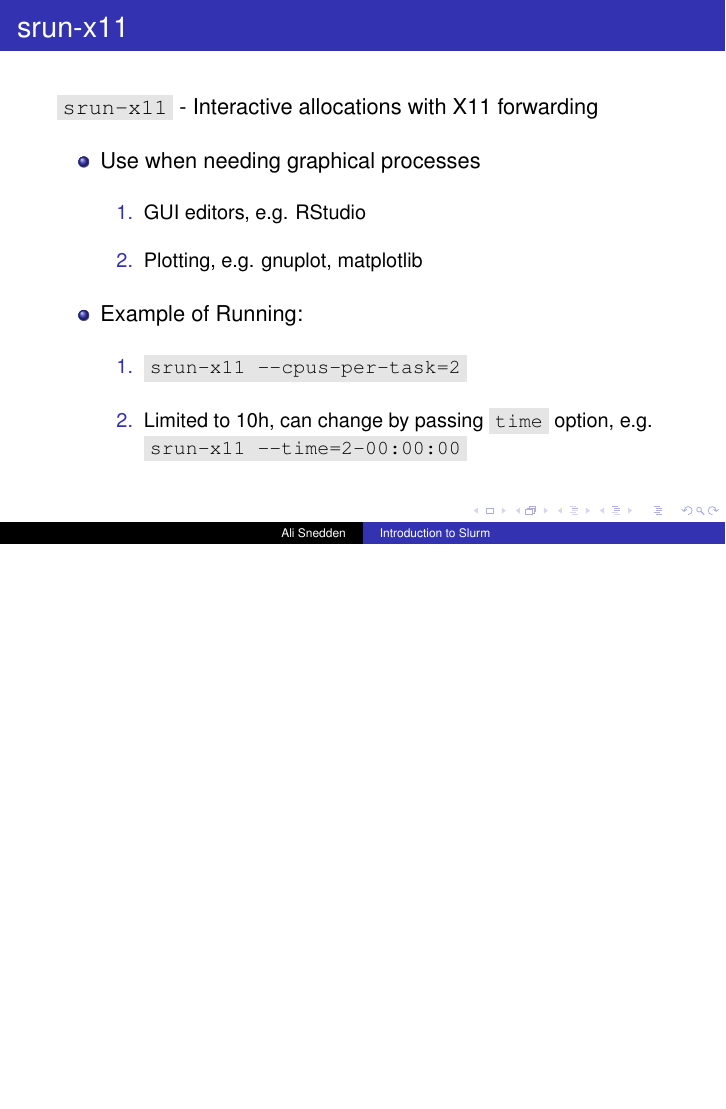
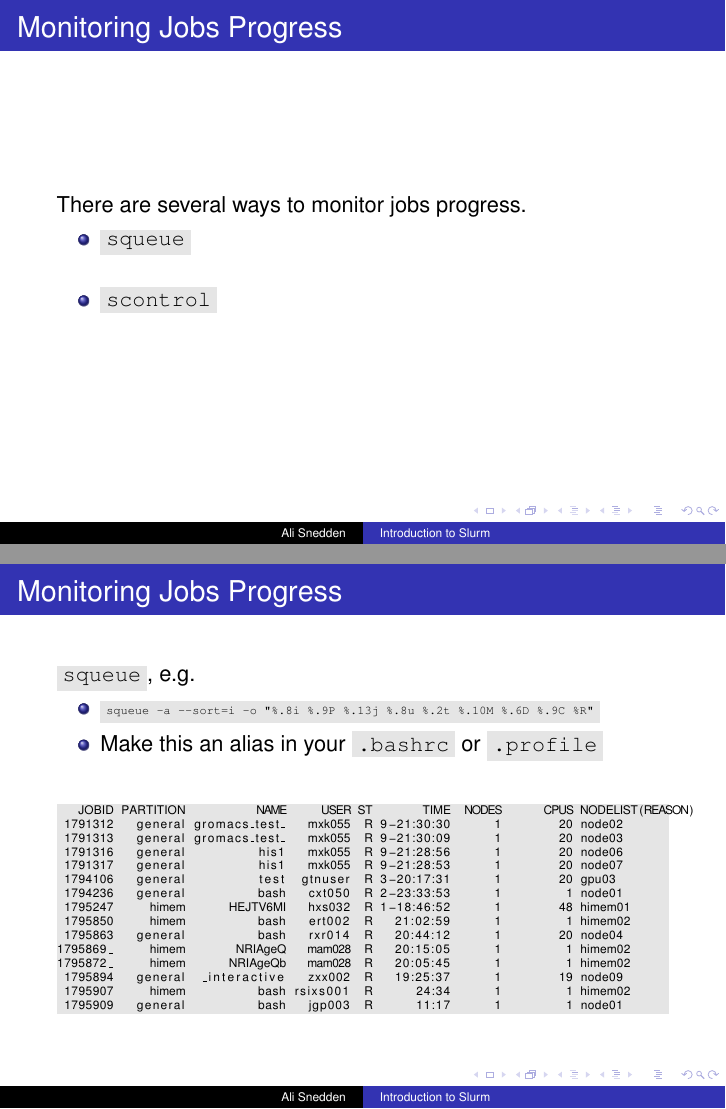
Before and after one commit to astrophys/Introduction_to_Slurm, LaTeX slides (Slurm_Intro.tex): page 62 of 62 before the commit and pages 64 and 66 of 68 after it, the two joined at a grey line, the shorter picture padded with empty space. Compiled offline with pdfLaTeX.

Commit message:
added slides on scontrol and squeue

```diff
--- a/Slurm_Intro.tex
+++ b/Slurm_Intro.tex
@@ -500,3 +500,53 @@ Submit with \code{sbatch myscript\_broken.sh}
 \end{frame}
 
 
+\begin{frame}
+\frametitle{Monitoring Jobs Progress}
+There are several ways to monitor jobs progress.
+\begin{itemize}
+    \item \code{squeue}
+    \pause
+    \bigskip
+    \item \code{scontrol}
+\end{itemize}
+\end{frame}
+
+
+\begin{frame}[fragile]
+\frametitle{Monitoring Jobs Progress}
+\code{squeue}, e.g.
+\begin{itemize}
+    \item \begingroup
+          \tiny
+            \code{squeue -a --sort=i -o "\%.8i \%.9P \%.13j \%.8u \%.2t \%.10M \%.6D \%.9C \%R"}
+          \endgroup
+    \item Make this an alias in your \code{.bashrc} or \code{.profile}
+    \pause
+    \bigskip
+\end{itemize}
+\begingroup
+\tiny
+\begin{lstlisting}[backgroundcolor = \color{codegray},showstringspaces=false]
+   JOBID PARTITION          NAME     USER ST       TIME  NODES      CPUS NODELIST(REASON)
+ 1791312   general gromacs_test_   mxk055  R 9-21:30:30      1        20 node02
+ 1791313   general gromacs_test_   mxk055  R 9-21:30:09      1        20 node03
+ 1791316   general          his1   mxk055  R 9-21:28:56      1        20 node06
+ 1791317   general          his1   mxk055  R 9-21:28:53      1        20 node07
+ 1794106   general          test  gtnuser  R 3-20:17:31      1        20 gpu03
+ 1794236   general          bash   cxt050  R 2-23:33:53      1         1 node01
+ 1795247     himem      HEJTV6MI   hxs032  R 1-18:46:52      1        48 himem01
+ 1795850     himem          bash   ert002  R   21:02:59      1         1 himem02
+ 1795863   general          bash   rxr014  R   20:44:12      1        20 node04
+1795869_     himem       NRIAgeQ   mam028  R   20:15:05      1         1 himem02
+1795872_     himem      NRIAgeQb   mam028  R   20:05:45      1         1 himem02
+ 1795894   general  _interactive   zxx002  R   19:25:37      1        19 node09
+ 1795907     himem          bash rsixs001  R      24:34      1         1 himem02
+ 1795909   general          bash   jgp003  R      11:17      1         1 node01
+\end{lstlisting}
+\endgroup
+\end{frame}
+
+
+
+\begin{frame}[fragile]
+\frametitle{Monitoring Jobs Progress}
```
Also changed, not shown: Slurm_Intro.tex (61 more changed lines).
